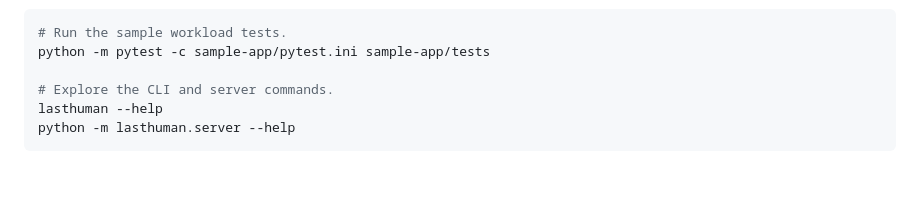
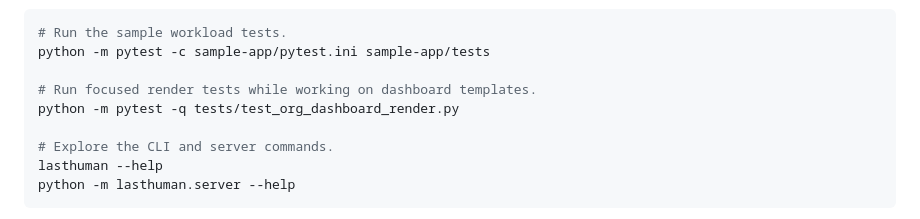
Before and after one commit to microsoft-2026-hackathon/the-last-human, a Markdown page: README.md, the part around the change. GitHub-like rendering; blank space fills up the shorter version.

Commit message:
docs: add focused dashboard test command
Co-authored-by: Copilot <223556219+Copilot@users.noreply.github.com>

```diff
--- a/README.md
+++ b/README.md
@@ -115,6 +115,9 @@ or a GitHub App installation.
 # Run the sample workload tests.
 python -m pytest -c sample-app/pytest.ini sample-app/tests
 
+# Run focused render tests while working on dashboard templates.
+python -m pytest -q tests/test_org_dashboard_render.py
+
 # Explore the CLI and server commands.
 lasthuman --help
 python -m lasthuman.server --help
```
